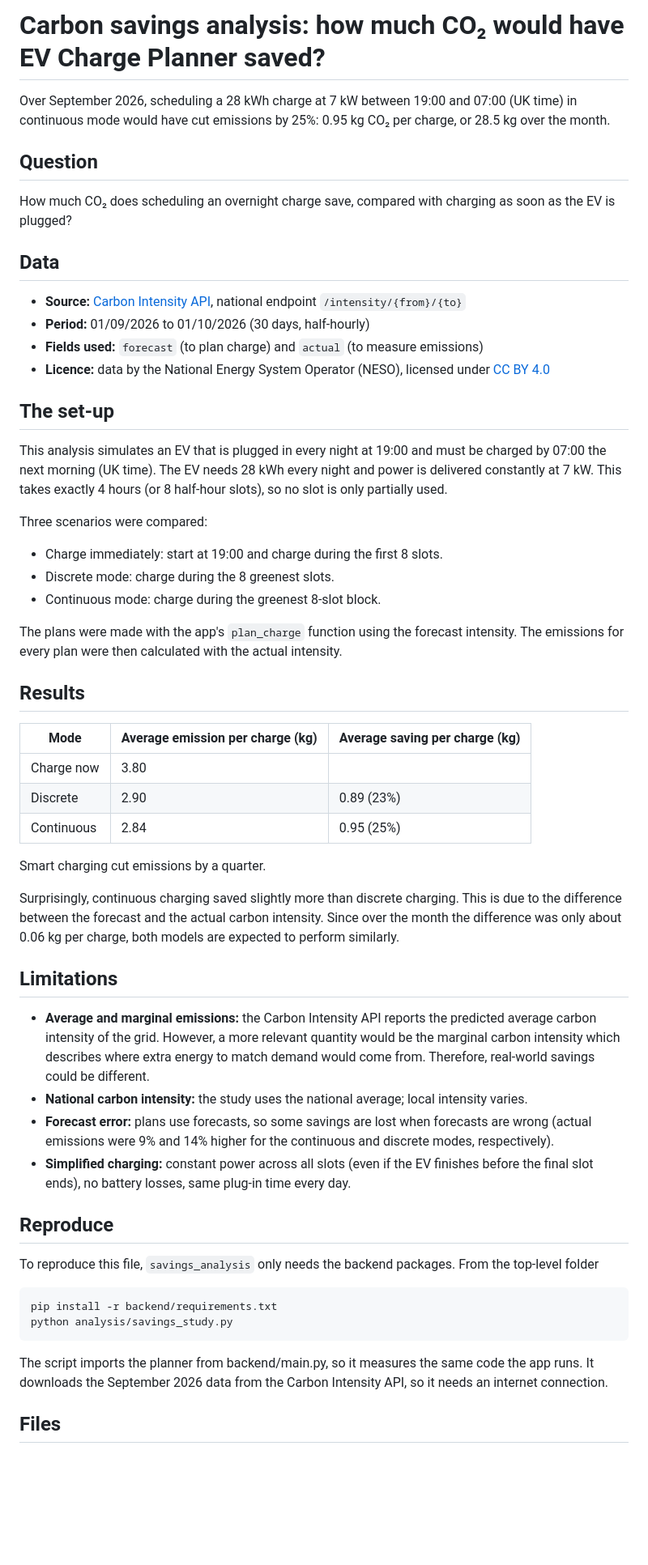
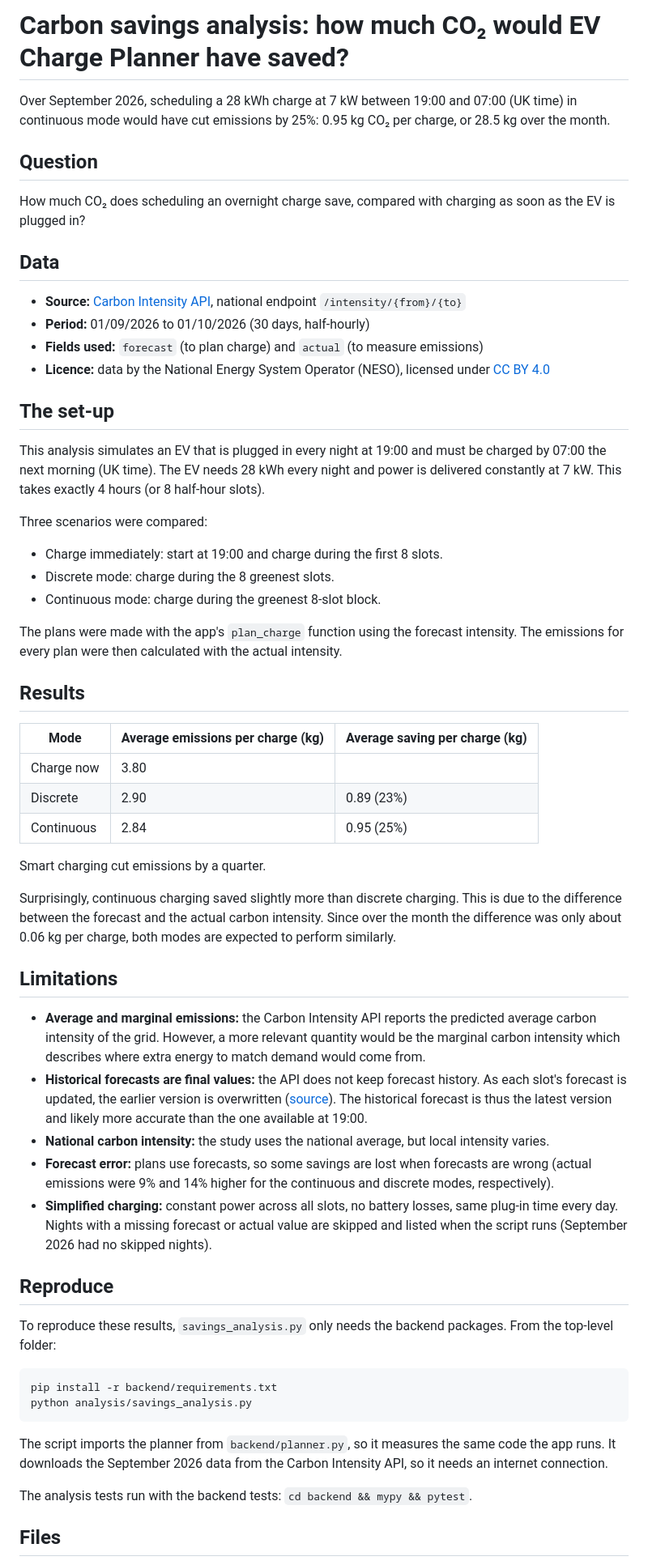
Before and after one commit to edosim/ev-charge-planner, a Markdown page: analysis/README.md, the part around one of its changes. Shown at 81% size. Rendered like a GitHub page; blank space fills up the shorter version.

````diff
--- a/analysis/README.md
+++ b/analysis/README.md
@@ -1,11 +1,11 @@
-# Carbon savings analysis: how much CO₂ would have EV Charge Planner saved?
+# Carbon savings analysis: how much CO₂ would EV Charge Planner have saved?
 
 
 Over September 2026, scheduling a 28 kWh charge at 7 kW between 19:00 and 07:00 (UK time) in continuous mode would have cut emissions by 25%: 0.95 kg CO₂ per charge, or 28.5 kg over the month.
 
 ## Question
 
-How much CO₂ does scheduling an overnight charge save, compared with charging as soon as the EV is plugged?
+How much CO₂ does scheduling an overnight charge save, compared with charging as soon as the EV is plugged in?
 
 
 ## Data
@@ -18,7 +18,7 @@ How much CO₂ does scheduling an overnight charge save, compared with charging
 
 ## The set-up
 
-This analysis simulates an EV that is plugged in every night at 19:00 and must be charged by 07:00 the next morning (UK time). The EV needs 28 kWh every night and power is delivered constantly at 7 kW. This takes exactly 4 hours (or 8 half-hour slots), so no slot is only partially used.
+This analysis simulates an EV that is plugged in every night at 19:00 and must be charged by 07:00 the next morning (UK time). The EV needs 28 kWh every night and power is delivered constantly at 7 kW. This takes exactly 4 hours (or 8 half-hour slots).
 
 Three scenarios were compared:
 
@@ -33,7 +33,7 @@ The plans were made with the app's `plan_charge` function using the forecast int
 
 
 
-| Mode        | Average emission per charge (kg)  | Average saving per charge (kg)|
+| Mode        | Average emissions per charge (kg)  | Average saving per charge (kg)|
 | ----------- | -----------                       | ----------                    |
 | Charge now  | 3.80                              |                               |
 | Discrete    | 2.90                              | 0.89 (23%)                         |
@@ -42,26 +42,29 @@ The plans were made with the app's `plan_charge` function using the forecast int
 
 Smart charging cut emissions by a quarter.
 
-Surprisingly, continuous charging saved slightly more than discrete charging. This is due to the difference between the forecast and the actual carbon intensity. Since over the month the difference was only about 0.06 kg per charge, both models are expected to perform similarly.
+Surprisingly, continuous charging saved slightly more than discrete charging. This is due to the difference between the forecast and the actual carbon intensity. Since over the month the difference was only about 0.06 kg per charge, both modes are expected to perform similarly.
 
 ## Limitations
 
-- **Average and marginal emissions:** the Carbon Intensity API reports the predicted average carbon intensity of the grid. However, a more relevant quantity would be the marginal carbon intensity which describes where extra energy to match demand would come from. Therefore, real-world savings could be different.
-- **National carbon intensity:** the study uses the national average; local intensity varies.
+- **Average and marginal emissions:** the Carbon Intensity API reports the predicted average carbon intensity of the grid. However, a more relevant quantity would be the marginal carbon intensity which describes where extra energy to match demand would come from.
+- **Historical forecasts are final values:** the API does not keep forecast history. As each slot's forecast is updated, the earlier version is overwritten ([source](https://github.com/nmpowell/carbon-intensity-forecast-tracking)). The historical forecast is thus the latest version and likely more accurate than the one available at 19:00.
+- **National carbon intensity:** the study uses the national average, but local intensity varies.
 - **Forecast error:** plans use forecasts, so some savings are lost when forecasts are wrong (actual emissions were 9% and 14% higher for the continuous and discrete modes, respectively).
-- **Simplified charging:** constant power across all slots (even if the EV finishes before the final slot ends), no battery losses, same plug-in time every day.
+- **Simplified charging:** constant power across all slots, no battery losses, same plug-in time every day. Nights with a missing forecast or actual value are skipped and listed when the script runs (September 2026 had no skipped nights).
 
 ## Reproduce
 
-To reproduce this file, `savings_analysis` only needs the backend packages. From the top-level folder
+To reproduce these results, `savings_analysis.py` only needs the backend packages. From the top-level folder:
 
 
 ```bash
 pip install -r backend/requirements.txt
-python analysis/savings_study.py
+python analysis/savings_analysis.py
 ```
 
-The script imports the planner from backend/main.py, so it measures the same code the app runs. It downloads the September 2026 data from the Carbon Intensity API, so it needs an internet connection.
+The script imports the planner from `backend/planner.py`, so it measures the same code the app runs. It downloads the September 2026 data from the Carbon Intensity API, so it needs an internet connection.
+
+The analysis tests run with the backend tests: `cd backend && mypy && pytest`.
 
 ## Files
 
````
Also changed, not shown: other parts of analysis/README.md (+2 -1 lines), README.md (+27 -23 lines), docs/design-decisions.md (added, +42 -0 lines), docs/ev-charge-planner_frontend.png, 13 other files.
